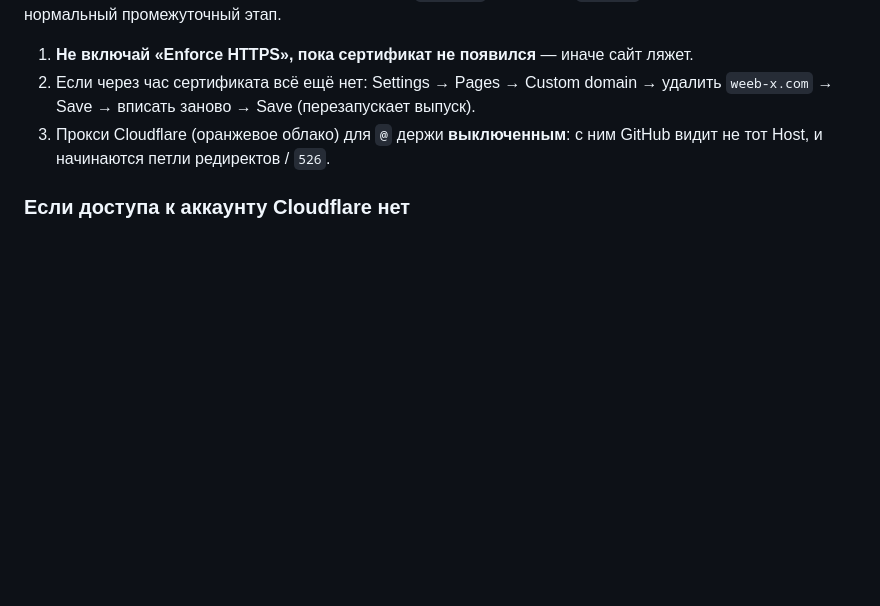
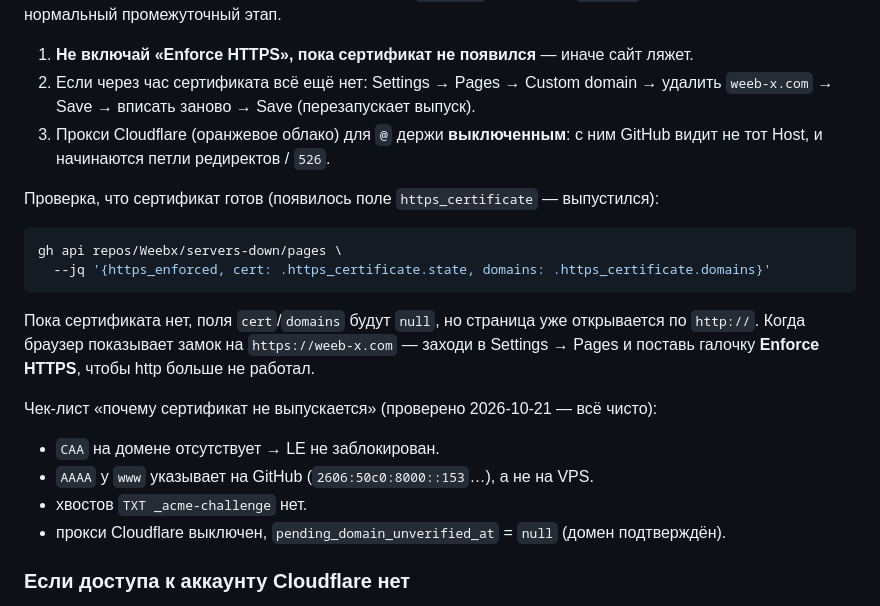
Before and after one commit to Weebx/servers-down, a Markdown page: README.md, the part around the change. Drawn GitHub-style; blank space fills up the shorter version.

Commit message:
README: как проверить выпуск сертификата и чек-лист причин
Co-authored-by: arena-agent <297053741+arena-agent@users.noreply.github.com>

````diff
--- a/README.md
+++ b/README.md
@@ -141,6 +141,24 @@ DNS в Cloudflare кэшируется на TTL записи (300 с), брау
 3. Прокси Cloudflare (оранжевое облако) для `@` держи **выключенным**: с ним
    GitHub видит не тот Host, и начинаются петли редиректов / `526`.
 
+Проверка, что сертификат готов (появилось поле `https_certificate` — выпустился):
+
+```bash
+gh api repos/Weebx/servers-down/pages \
+  --jq '{https_enforced, cert: .https_certificate.state, domains: .https_certificate.domains}'
+```
+
+Пока сертификата нет, поля `cert`/`domains` будут `null`, но страница уже открывается
+по `http://`. Когда браузер показывает замок на `https://weeb-x.com` — заходи в
+Settings → Pages и поставь галочку **Enforce HTTPS**, чтобы http больше не работал.
+
+Чек-лист «почему сертификат не выпускается» (проверено 2026-10-21 — всё чисто):
+
+- `CAA` на домене отсутствует → LE не заблокирован.
+- `AAAA` у `www` указывает на GitHub (`2606:50c0:8000::153`…), а не на VPS.
+- хвостов `TXT _acme-challenge` нет.
+- прокси Cloudflare выключен, `pending_domain_unverified_at` = `null` (домен подтверждён).
+
 ### Если доступа к аккаунту Cloudflare нет
 
 Важно: зона `weeb-x.com` **делегирована на Cloudflare** независимо от того, есть у тебя
````
